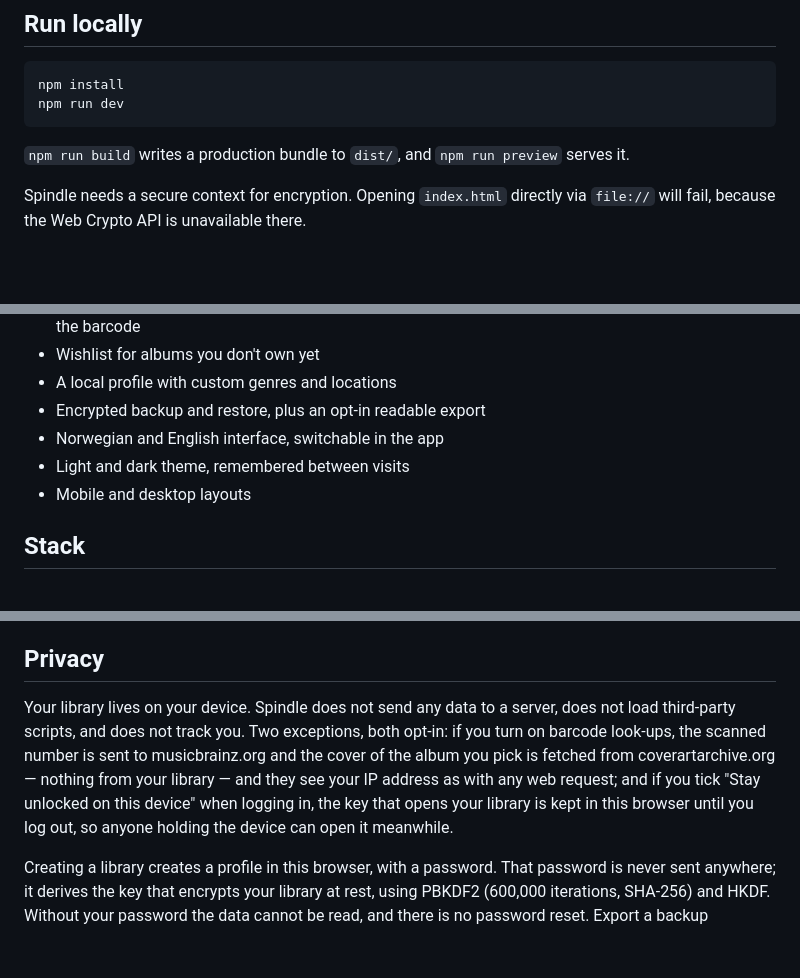
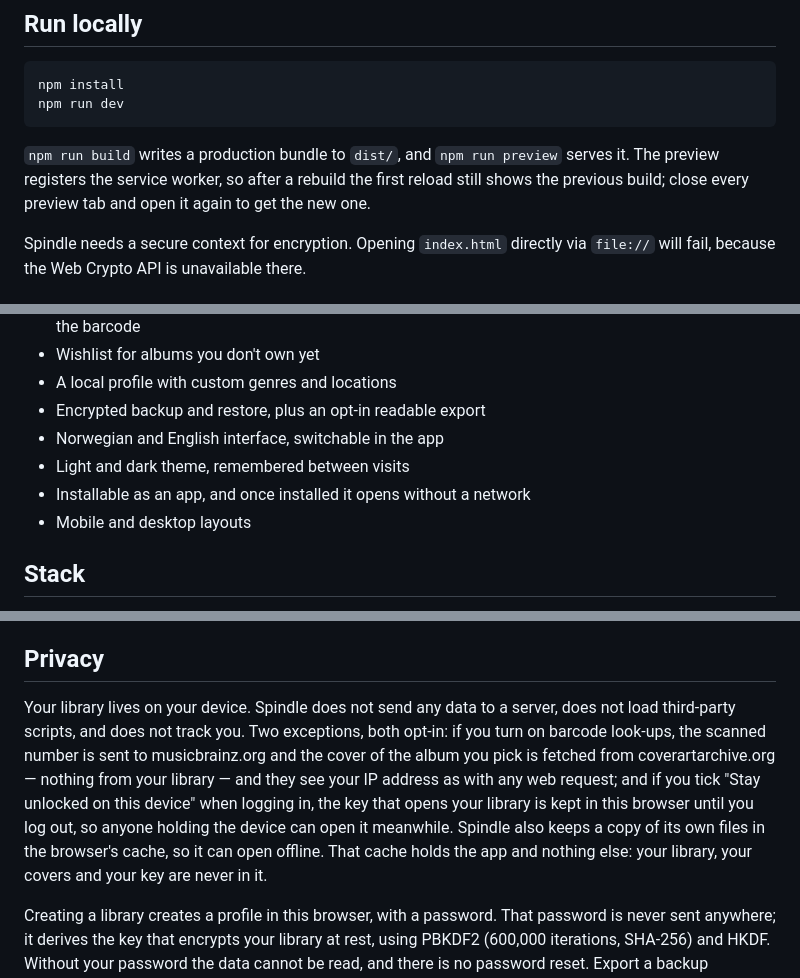
Before and after one commit to malinfossum/spindle, a Markdown page: README.md, 3 parts joined by grey strips. GitHub-like rendering; blank space fills up the shorter version.

Commit message:
Describe the mark and the offline app in the docs

````diff
--- a/README.md
+++ b/README.md
@@ -13,7 +13,7 @@ npm install
 npm run dev
 ```
 
-`npm run build` writes a production bundle to `dist/`, and `npm run preview` serves it.
+`npm run build` writes a production bundle to `dist/`, and `npm run preview` serves it. The preview registers the service worker, so after a rebuild the first reload still shows the previous build; close every preview tab and open it again to get the new one.
 
 Spindle needs a secure context for encryption. Opening `index.html` directly via `file://` will fail, because the Web Crypto API is unavailable there.
 
@@ -29,6 +29,7 @@ Spindle needs a secure context for encryption. Opening `index.html` directly via
 - Encrypted backup and restore, plus an opt-in readable export
 - Norwegian and English interface, switchable in the app
 - Light and dark theme, remembered between visits
+- Installable as an app, and once installed it opens without a network
 - Mobile and desktop layouts
 
 ## Stack
@@ -47,7 +48,7 @@ Spindle needs a secure context for encryption. Opening `index.html` directly via
 
 ## Privacy
 
-Your library lives on your device. Spindle does not send any data to a server, does not load third-party scripts, and does not track you. Two exceptions, both opt-in: if you turn on barcode look-ups, the scanned number is sent to musicbrainz.org and the cover of the album you pick is fetched from coverartarchive.org — nothing from your library — and they see your IP address as with any web request; and if you tick "Stay unlocked on this device" when logging in, the key that opens your library is kept in this browser until you log out, so anyone holding the device can open it meanwhile.
+Your library lives on your device. Spindle does not send any data to a server, does not load third-party scripts, and does not track you. Two exceptions, both opt-in: if you turn on barcode look-ups, the scanned number is sent to musicbrainz.org and the cover of the album you pick is fetched from coverartarchive.org — nothing from your library — and they see your IP address as with any web request; and if you tick "Stay unlocked on this device" when logging in, the key that opens your library is kept in this browser until you log out, so anyone holding the device can open it meanwhile. Spindle also keeps a copy of its own files in the browser's cache, so it can open offline. That cache holds the app and nothing else: your library, your covers and your key are never in it.
 
 Creating a library creates a profile in this browser, with a password. That password is never sent anywhere; it derives the key that encrypts your library at rest, using PBKDF2 (600,000 iterations, SHA-256) and HKDF. Without your password the data cannot be read, and there is no password reset. Export a backup regularly: **Profile → Backup**, or the backup panel on the welcome screen if you are locked out. The encrypted backup opens only with the password it was created with.
 
````
Also changed, not shown: docs/brand.md (+13 -3 lines), docs/v0.6-plan.md (+1 -1 lines).
